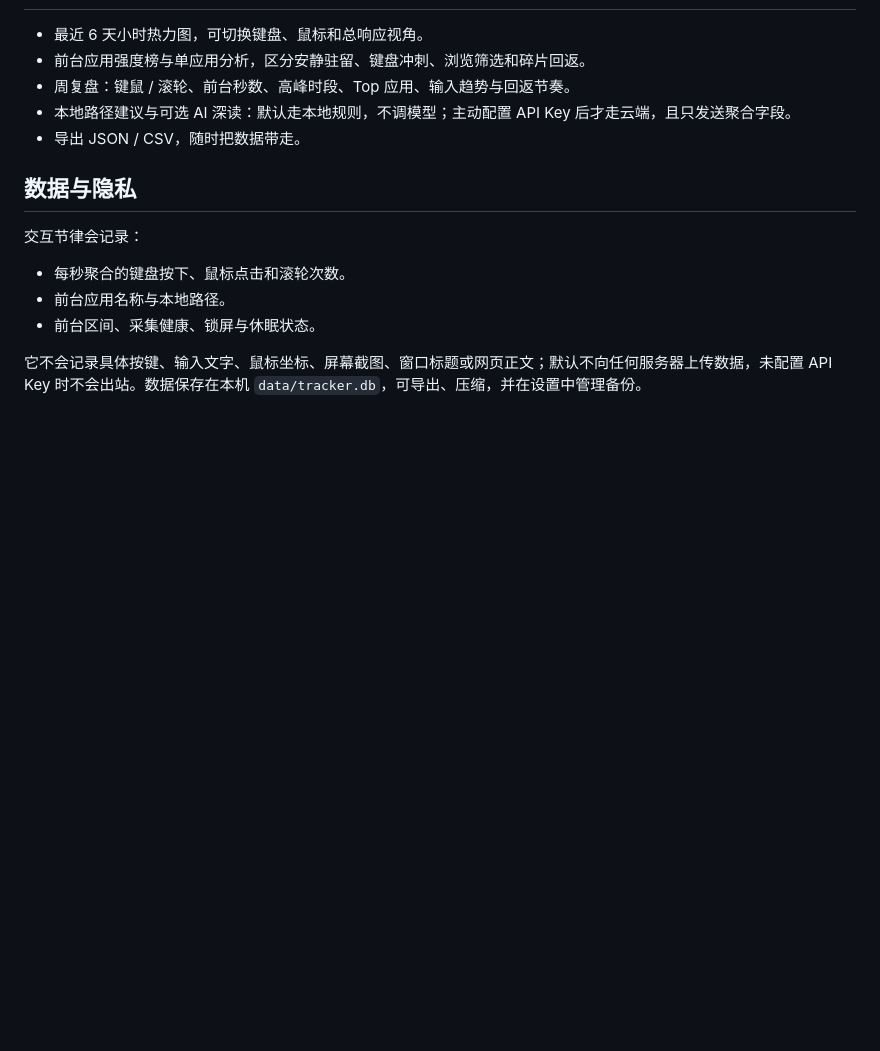
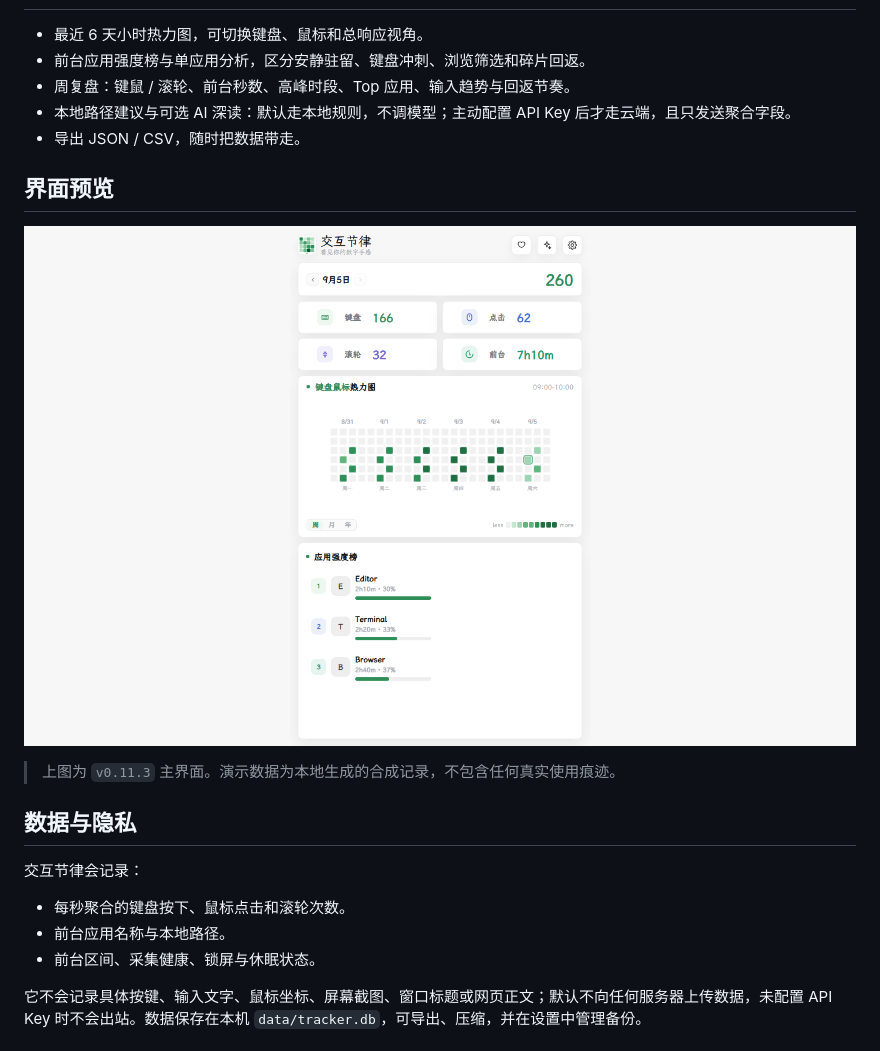
Before and after one commit to Ansel-Poiesis/interaction-rhythm-public, a Markdown page: README.md, the part around the change. Rendered like a GitHub page; pictures changed too: screenshots/main-v0.11.3.png (added); blank space fills up the shorter version.

Commit message:
docs: add v0.11.3 main dashboard screenshot

```diff
--- a/README.md
+++ b/README.md
@@ -27,6 +27,12 @@
 - 本地路径建议与可选 AI 深读：默认走本地规则，不调模型；主动配置 API Key 后才走云端，且只发送聚合字段。
 - 导出 JSON / CSV，随时把数据带走。
 
+## 界面预览
+
+![主界面](screenshots/main-v0.11.3.png)
+
+> 上图为 `v0.11.3` 主界面。演示数据为本地生成的合成记录，不包含任何真实使用痕迹。
+
 ## 数据与隐私
 
 交互节律会记录：
```
